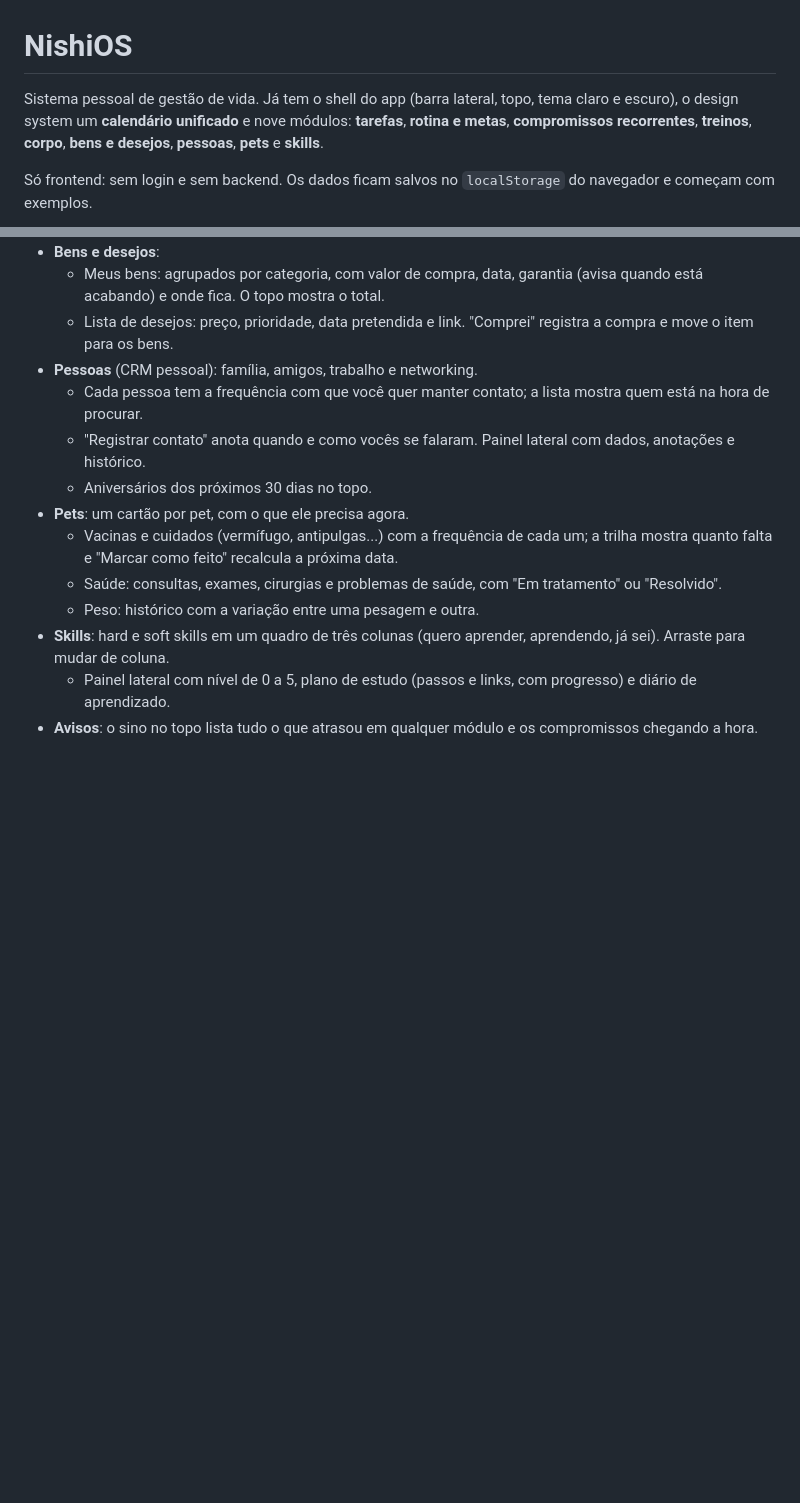
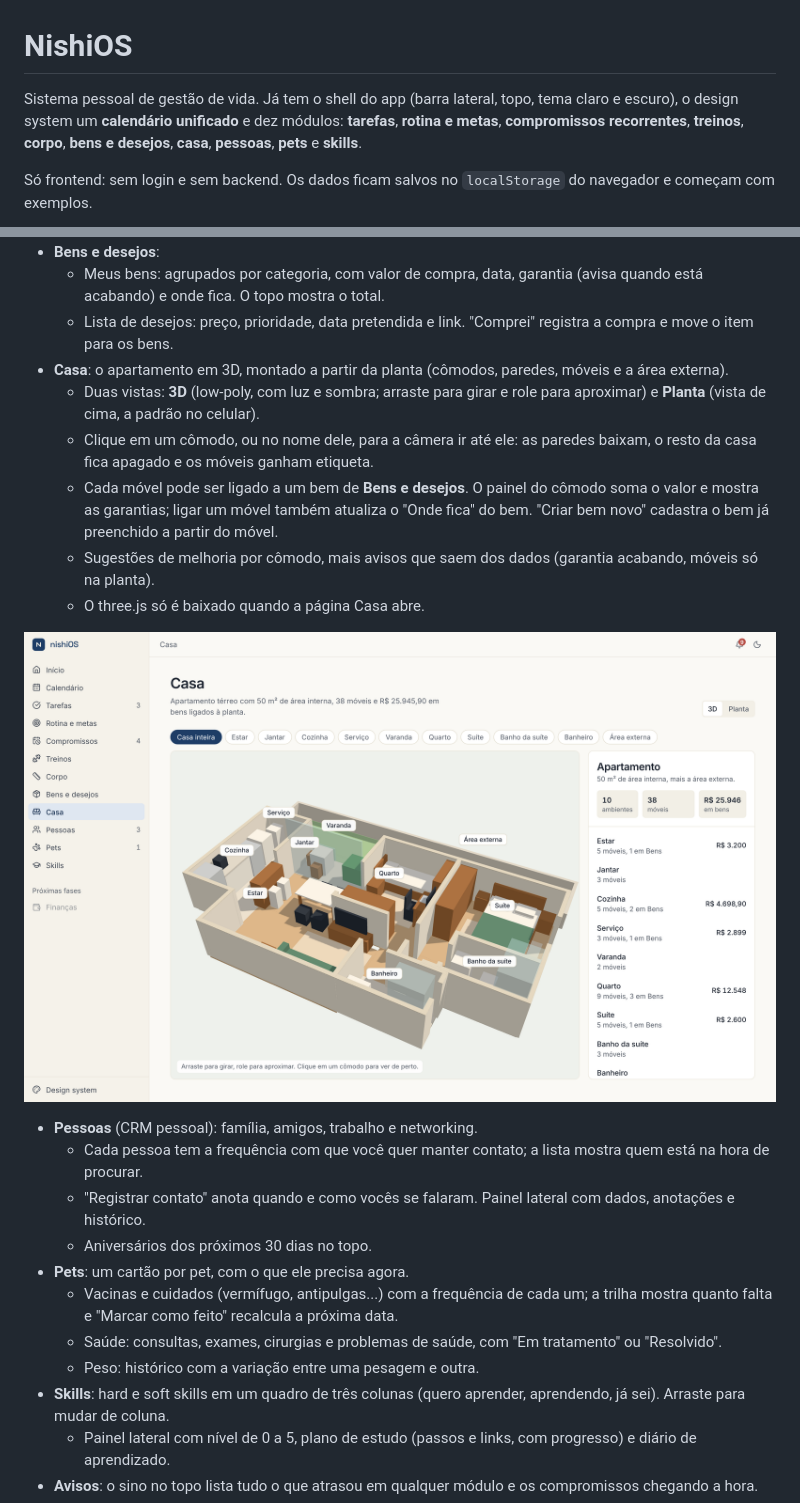
Before and after one commit to joaonishimoto/nishios, a Markdown page: README.md, 2 parts joined by grey strips. Drawn GitHub-style; pictures changed too: docs/screenshots/casa.png (added); blank space fills up the shorter version.

```diff
--- a/README.md
+++ b/README.md
@@ -1,6 +1,6 @@
 # NishiOS
 
-Sistema pessoal de gestão de vida. Já tem o shell do app (barra lateral, topo, tema claro e escuro), o design system um **calendário unificado** e nove módulos: **tarefas**, **rotina e metas**, **compromissos recorrentes**, **treinos**, **corpo**, **bens e desejos**, **pessoas**, **pets** e **skills**.
+Sistema pessoal de gestão de vida. Já tem o shell do app (barra lateral, topo, tema claro e escuro), o design system um **calendário unificado** e dez módulos: **tarefas**, **rotina e metas**, **compromissos recorrentes**, **treinos**, **corpo**, **bens e desejos**, **casa**, **pessoas**, **pets** e **skills**.
 
 Só frontend: sem login e sem backend. Os dados ficam salvos no `localStorage` do navegador e começam com exemplos.
 
@@ -57,6 +57,15 @@ Outros comandos: `npm run build` (checa os tipos e gera a versão final em `dist
 - **Bens e desejos**:
   - Meus bens: agrupados por categoria, com valor de compra, data, garantia (avisa quando está acabando) e onde fica. O topo mostra o total.
   - Lista de desejos: preço, prioridade, data pretendida e link. "Comprei" registra a compra e move o item para os bens.
+- **Casa**: o apartamento em 3D, montado a partir da planta (cômodos, paredes, móveis e a área externa).
+  - Duas vistas: **3D** (low-poly, com luz e sombra; arraste para girar e role para aproximar) e **Planta** (vista de cima, a padrão no celular).
+  - Clique em um cômodo, ou no nome dele, para a câmera ir até ele: as paredes baixam, o resto da casa fica apagado e os móveis ganham etiqueta.
+  - Cada móvel pode ser ligado a um bem de **Bens e desejos**. O painel do cômodo soma o valor e mostra as garantias; ligar um móvel também atualiza o "Onde fica" do bem. "Criar bem novo" cadastra o bem já preenchido a partir do móvel.
+  - Sugestões de melhoria por cômodo, mais avisos que saem dos dados (garantia acabando, móveis só na planta).
+  - O three.js só é baixado quando a página Casa abre.
+
+![Casa](docs/screenshots/casa.png)
+
 - **Pessoas** (CRM pessoal): família, amigos, trabalho e networking.
   - Cada pessoa tem a frequência com que você quer manter contato; a lista mostra quem está na hora de procurar.
   - "Registrar contato" anota quando e como vocês se falaram. Painel lateral com dados, anotações e histórico.
```
Also changed, not shown: 14 other files.
